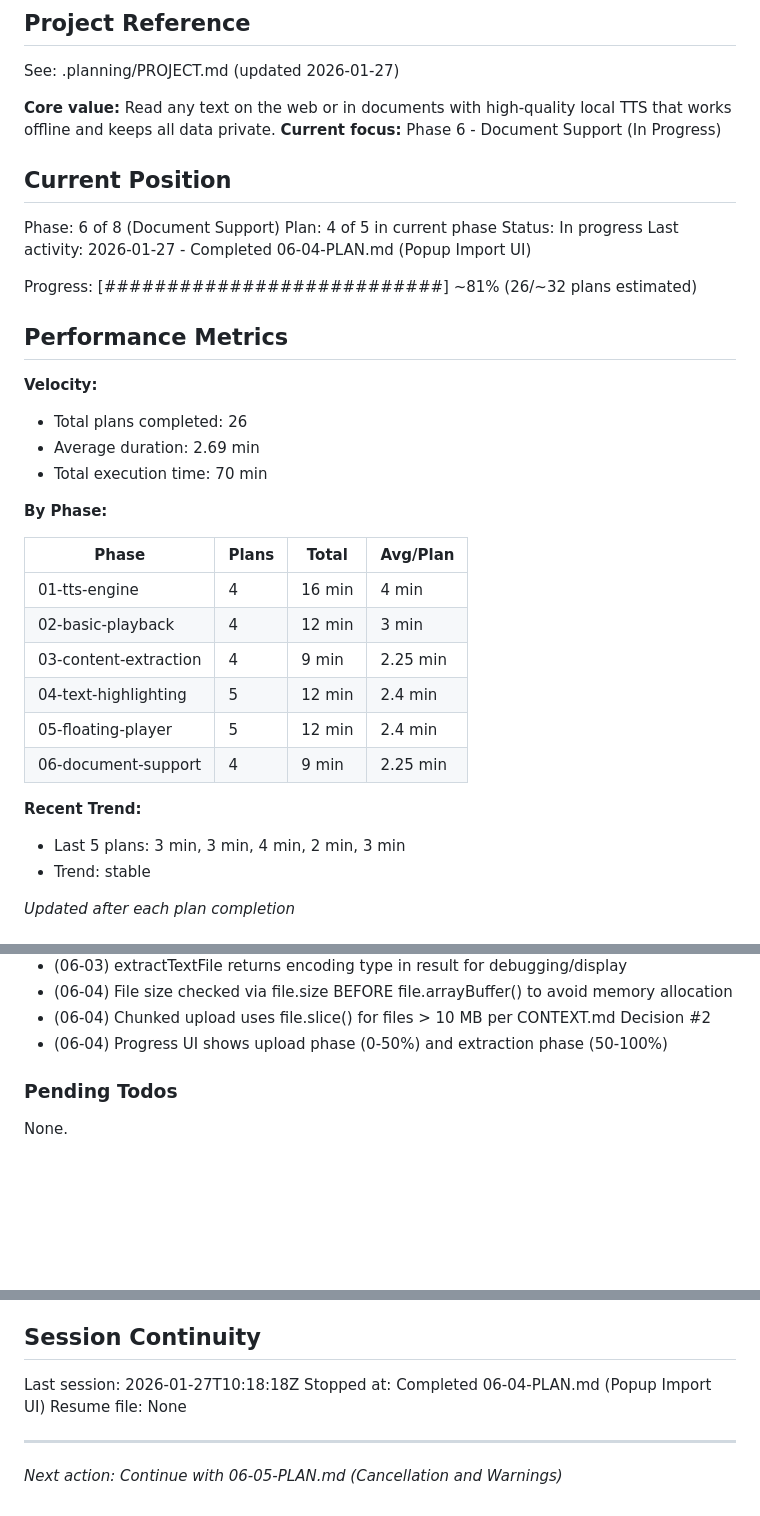
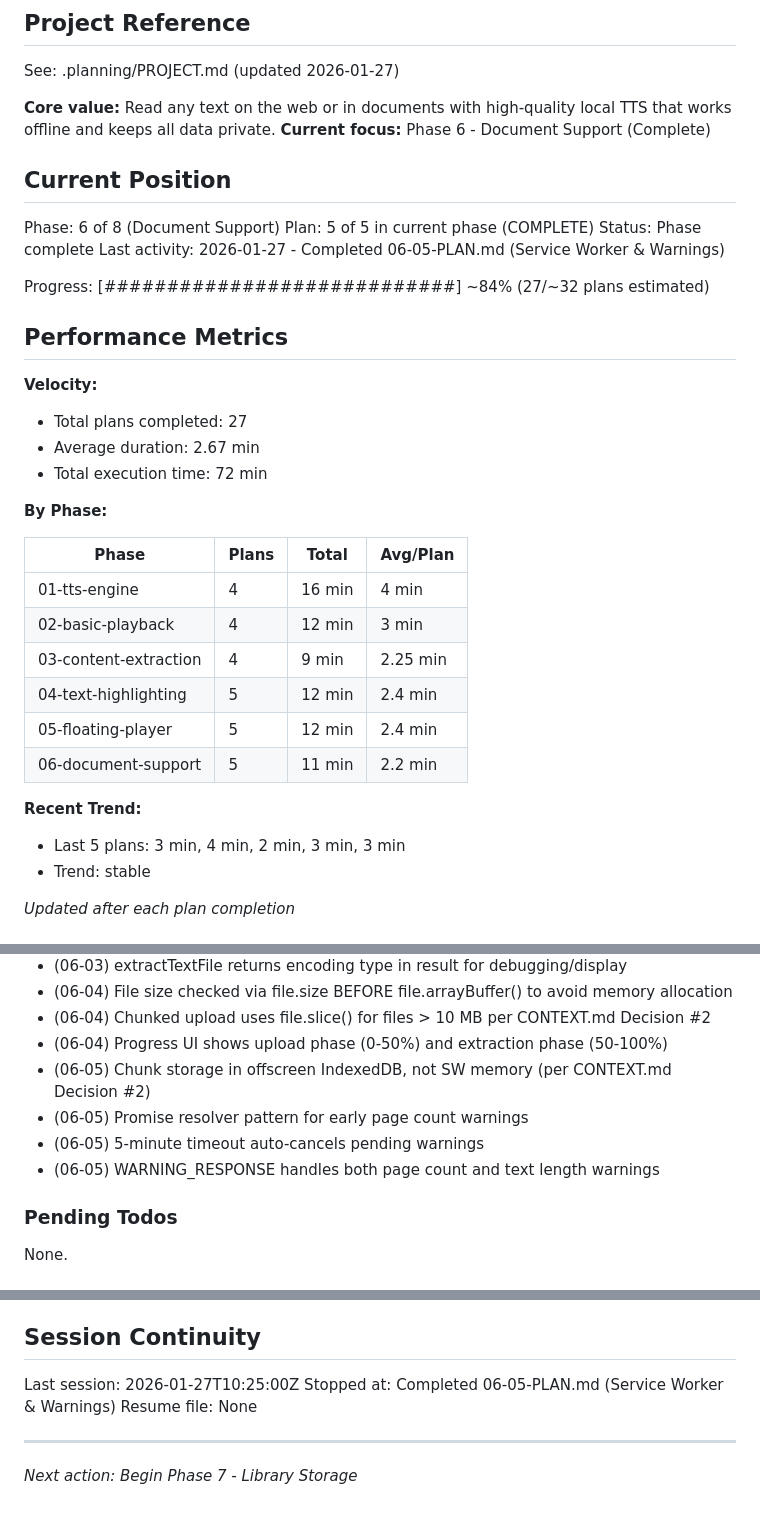
Before and after one commit to LucaDeLeo/best-tts, a Markdown page: .planning/STATE.md, 3 parts joined by grey strips. GitHub-like rendering; blank space fills up the shorter version.

Commit message:
docs(06-05): complete Service Worker & Warnings plan
Tasks completed: 4/4
- Task 1: Create extraction state management module
- Task 2: Add document extraction handlers to service worker
- Task 3: Add pending warning check to popup
- Task 4: Add chunk storage and cancellation support to offscreen

SUMMARY: .planning/phases/06-document-support/06-05-SUMMARY.md

Phase 6 Document Support is now COMPLETE.

```diff
--- a/.planning/STATE.md
+++ b/.planning/STATE.md
@@ -5,23 +5,23 @@
 See: .planning/PROJECT.md (updated 2026-01-27)
 
 **Core value:** Read any text on the web or in documents with high-quality local TTS that works offline and keeps all data private.
-**Current focus:** Phase 6 - Document Support (In Progress)
+**Current focus:** Phase 6 - Document Support (Complete)
 
 ## Current Position
 
 Phase: 6 of 8 (Document Support)
-Plan: 4 of 5 in current phase
-Status: In progress
-Last activity: 2026-01-27 - Completed 06-04-PLAN.md (Popup Import UI)
+Plan: 5 of 5 in current phase (COMPLETE)
+Status: Phase complete
+Last activity: 2026-01-27 - Completed 06-05-PLAN.md (Service Worker & Warnings)
 
-Progress: [###########################] ~81% (26/~32 plans estimated)
+Progress: [############################] ~84% (27/~32 plans estimated)
 
 ## Performance Metrics
 
 **Velocity:**
-- Total plans completed: 26
-- Average duration: 2.69 min
-- Total execution time: 70 min
+- Total plans completed: 27
+- Average duration: 2.67 min
+- Total execution time: 72 min
 
 **By Phase:**
 
@@ -32,10 +32,10 @@ Progress: [###########################] ~81% (26/~32 plans estimated)
 | 03-content-extraction | 4 | 9 min | 2.25 min |
 | 04-text-highlighting | 5 | 12 min | 2.4 min |
 | 05-floating-player | 5 | 12 min | 2.4 min |
-| 06-document-support | 4 | 9 min | 2.25 min |
+| 06-document-support | 5 | 11 min | 2.2 min |
 
 **Recent Trend:**
-- Last 5 plans: 3 min, 3 min, 4 min, 2 min, 3 min
+- Last 5 plans: 3 min, 4 min, 2 min, 3 min, 3 min
 - Trend: stable
 
 *Updated after each plan completion*
@@ -130,6 +130,10 @@ Recent decisions affecting current work:
 - (06-04) File size checked via file.size BEFORE file.arrayBuffer() to avoid memory allocation
 - (06-04) Chunked upload uses file.slice() for files > 10 MB per CONTEXT.md Decision #2
 - (06-04) Progress UI shows upload phase (0-50%) and extraction phase (50-100%)
+- (06-05) Chunk storage in offscreen IndexedDB, not SW memory (per CONTEXT.md Decision #2)
+- (06-05) Promise resolver pattern for early page count warnings
+- (06-05) 5-minute timeout auto-cancels pending warnings
+- (06-05) WARNING_RESPONSE handles both page count and text length warnings
 
 ### Pending Todos
 
@@ -144,9 +148,9 @@ None.
 
 ## Session Continuity
 
-Last session: 2026-01-27T10:18:18Z
-Stopped at: Completed 06-04-PLAN.md (Popup Import UI)
+Last session: 2026-01-27T10:25:00Z
+Stopped at: Completed 06-05-PLAN.md (Service Worker & Warnings)
 Resume file: None
 
 ---
-*Next action: Continue with 06-05-PLAN.md (Cancellation and Warnings)*
+*Next action: Begin Phase 7 - Library Storage*
```
Also changed, not shown: 1 other file.
